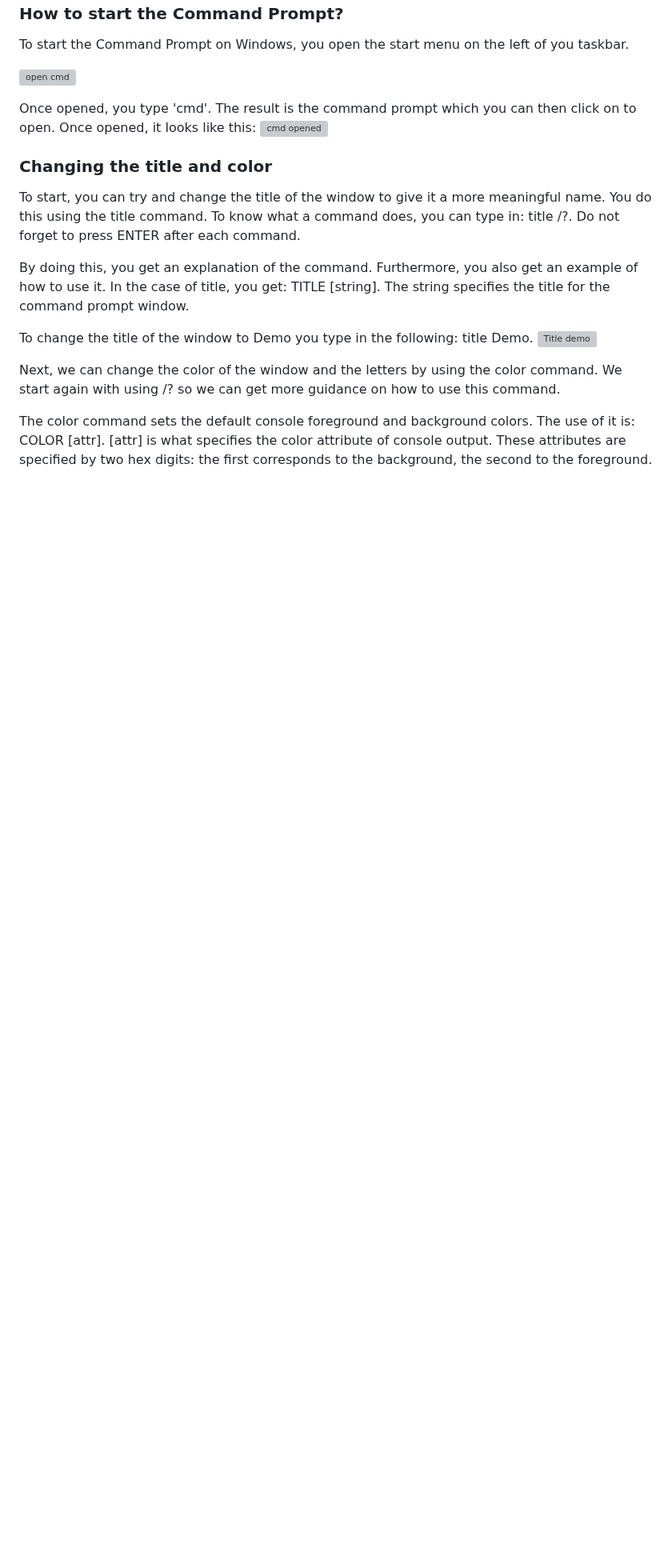
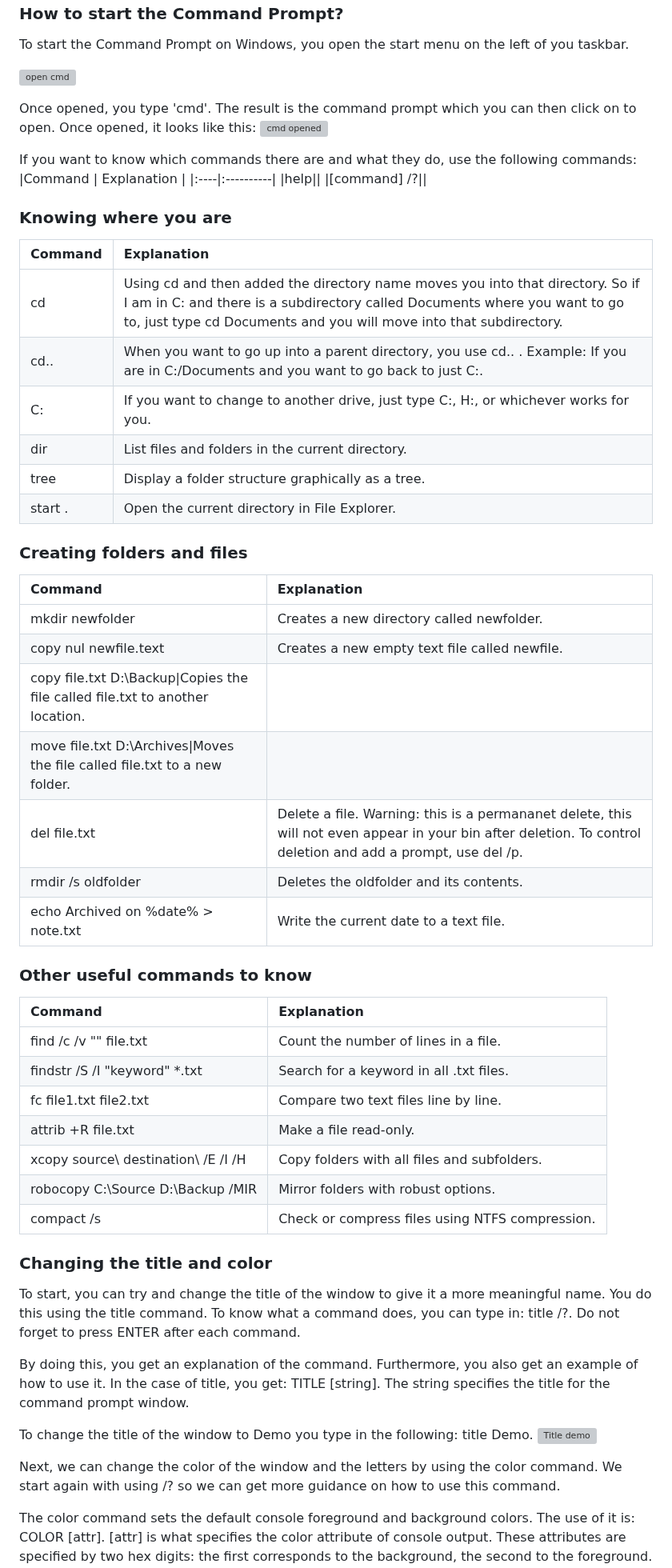
Before and after one commit to Lotte-W/Bits-and-Bots-study-group, a Markdown page: 2025/Command-Line Interface/Command-line interface guide.md, the part around one of its changes. Shown at 80% size. Drawn GitHub-style; blank space fills up the shorter version; grey boxes are pictures that could not be loaded.

```diff
--- a/2025/Command-Line Interface/Command-line interface guide.md
+++ b/2025/Command-Line Interface/Command-line interface guide.md
@@ -21,6 +21,44 @@ To start the Command Prompt on Windows, you open the start menu on the left of y
 Once opened, you type 'cmd'. The result is the command prompt which you can then click on to open. Once opened, it looks like this:
 ![cmd opened](https://github.com/Susanne404/B-B-test/blob/main/cmd_guide/guide_resources/cmd_opened.png)
 
+If you want to know which commands there are and what they do, use the following commands:
+|Command | Explanation |
+|:----|:----------|
+|help||
+|[command] /?||
+
+### Knowing where you are
+|Command | Explanation |
+|:---|:-----------|
+|cd|Using cd and then added the directory name moves you into that directory. So if I am in C: and there is a subdirectory called Documents where you want to go to, just type cd Documents and you will move into that subdirectory.|
+|cd..|When you want to go up into a parent directory, you use cd.. . Example: If you are in C:/Documents and you want to go back to just C:.|
+|C:|If you want to change to another drive, just type C:, H:, or whichever works for you.|
+|dir|List files and folders in the current directory.|
+|tree|Display a folder structure graphically as a tree.|
+|start .|Open the current directory in File Explorer.|
+
+### Creating folders and files
+|Command | Explanation |
+|:---|:-----------|
+|mkdir newfolder|Creates a new directory called newfolder.|
+|copy nul newfile.text|Creates a new empty text file called newfile.|
+|copy file.txt D:\Backup\|Copies the file called file.txt to another location.|
+|move file.txt D:\Archives\|Moves the file called file.txt to a new folder.|
+|del file.txt|Delete a file. Warning: this is a permananet delete, this will not even appear in your bin after deletion. To control deletion and add a prompt, use del /p.|
+|rmdir /s oldfolder|Deletes the oldfolder and its contents.|
+|echo Archived on %date% > note.txt|Write the current date to a text file.|
+
+### Other useful commands to know
+|Command | Explanation |
+|:---|:-----------|
+|find /c /v "" file.txt|Count the number of lines in a file.|
+|findstr /S /I "keyword" *.txt|Search for a keyword in all .txt files.|
+|fc file1.txt file2.txt|Compare two text files line by line.|
+|attrib +R file.txt|Make a file read-only.|
+|xcopy source\ destination\ /E /I /H|Copy folders with all files and subfolders.|
+|robocopy C:\Source D:\Backup /MIR|Mirror folders with robust options.|
+|compact /s|Check or compress files using NTFS compression.|
+
   ### Changing the title and color
 To start, you can try and change the title of the window to give it a more meaningful name. You do this using the title command. To know what a command does, you can type in: title /?. Do not forget to press ENTER after each command.
 
```
Also changed, not shown: other parts of 2025/Command-Line Interface/Command-line interface guide.md (+0 -8 lines).
